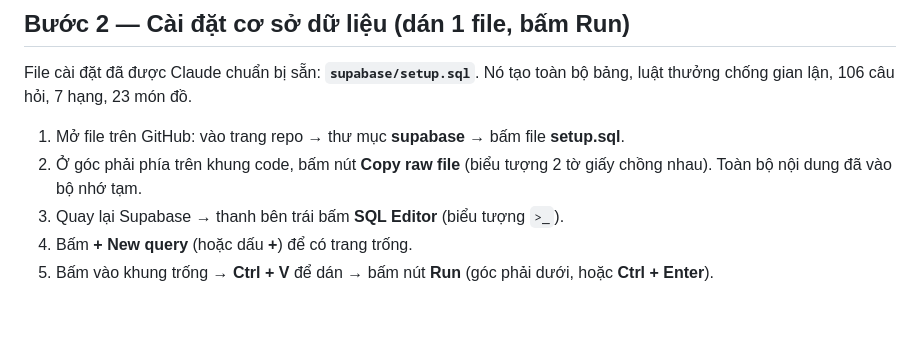
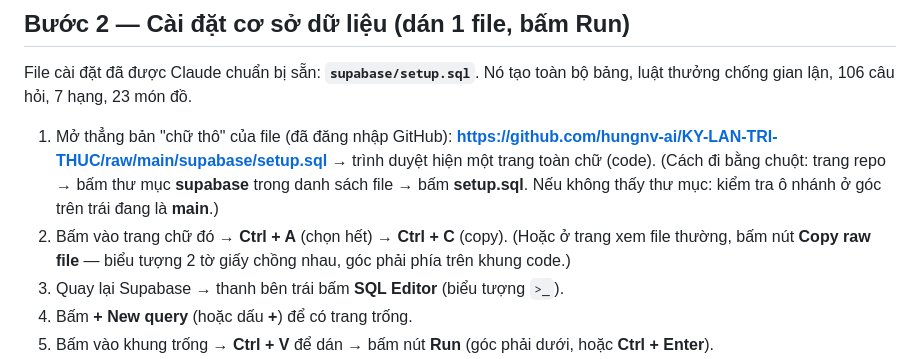
Before and after one commit to hungnv-ai/KY-LAN-TRI-THUC, a Markdown page: docs/HUONG_DAN_TRIEN_KHAI.md, the part around the change. GitHub-like rendering; blank space fills up the shorter version.

Commit message:
Hướng dẫn: thêm link mở thẳng setup.sql
Co-Authored-By: Claude Opus 5.5 <noreply@anthropic.com>
Claude-Session: https://claude.ai/code/session_01NMVxu6nXc1LSuvXFp512u8

```diff
--- a/docs/HUONG_DAN_TRIEN_KHAI.md
+++ b/docs/HUONG_DAN_TRIEN_KHAI.md
@@ -53,9 +53,14 @@ Chuẩn bị một file ghi chú (Notepad) để dán tạm 4 thông tin sẽ g
 File cài đặt đã được Claude chuẩn bị sẵn: **`supabase/setup.sql`**. Nó tạo toàn bộ bảng,
 luật thưởng chống gian lận, 106 câu hỏi, 7 hạng, 23 món đồ.
 
-1. Mở file trên GitHub: vào trang repo → thư mục **supabase** → bấm file **setup.sql**.
-2. Ở góc phải phía trên khung code, bấm nút **Copy raw file** (biểu tượng 2 tờ giấy chồng
-   nhau). Toàn bộ nội dung đã vào bộ nhớ tạm.
+1. Mở thẳng bản "chữ thô" của file (đã đăng nhập GitHub):
+   **https://github.com/hungnv-ai/KY-LAN-TRI-THUC/raw/main/supabase/setup.sql**
+   → trình duyệt hiện một trang toàn chữ (code).
+   (Cách đi bằng chuột: trang repo → bấm thư mục **supabase** trong danh sách file → bấm
+   **setup.sql**. Nếu không thấy thư mục: kiểm tra ô nhánh ở góc trên trái đang là **main**.)
+2. Bấm vào trang chữ đó → **Ctrl + A** (chọn hết) → **Ctrl + C** (copy).
+   (Hoặc ở trang xem file thường, bấm nút **Copy raw file** — biểu tượng 2 tờ giấy chồng nhau,
+   góc phải phía trên khung code.)
 3. Quay lại Supabase → thanh bên trái bấm **SQL Editor** (biểu tượng `>_`).
 4. Bấm **+ New query** (hoặc dấu **+**) để có trang trống.
 5. Bấm vào khung trống → **Ctrl + V** để dán → bấm nút **Run** (góc phải dưới, hoặc
```
